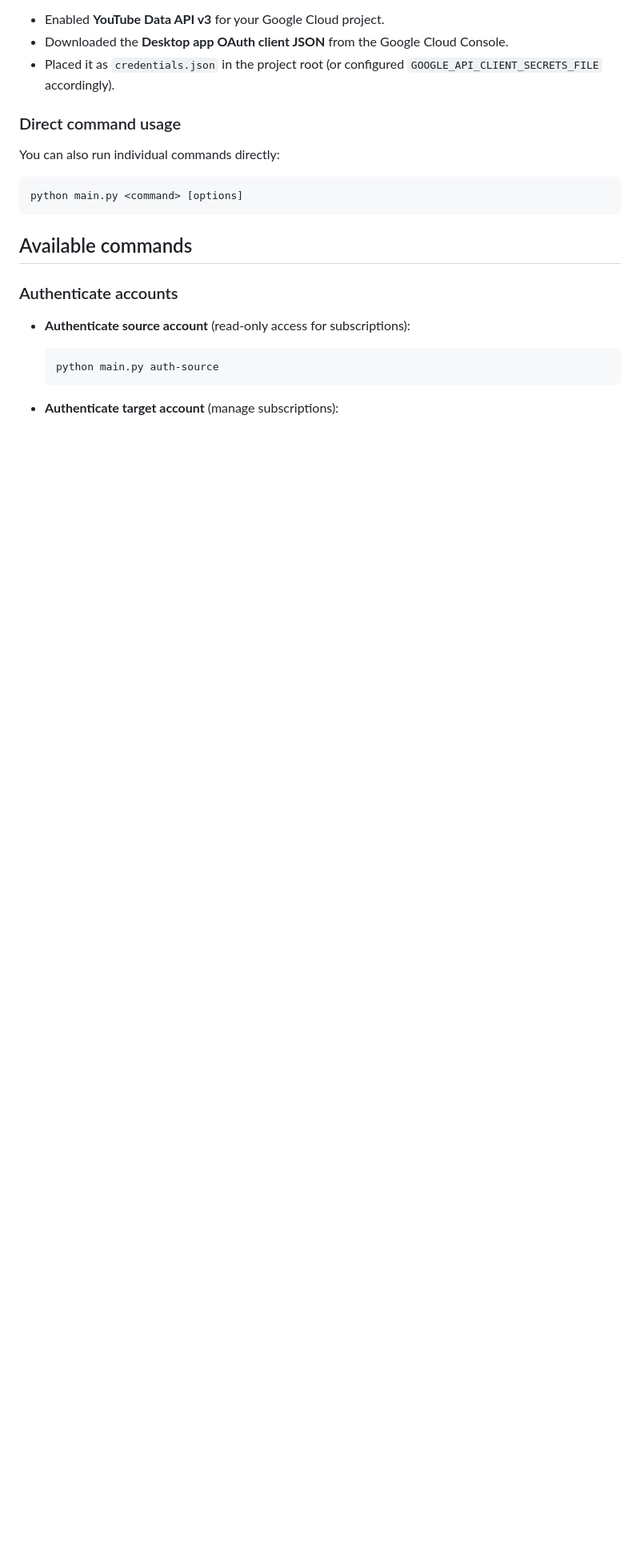
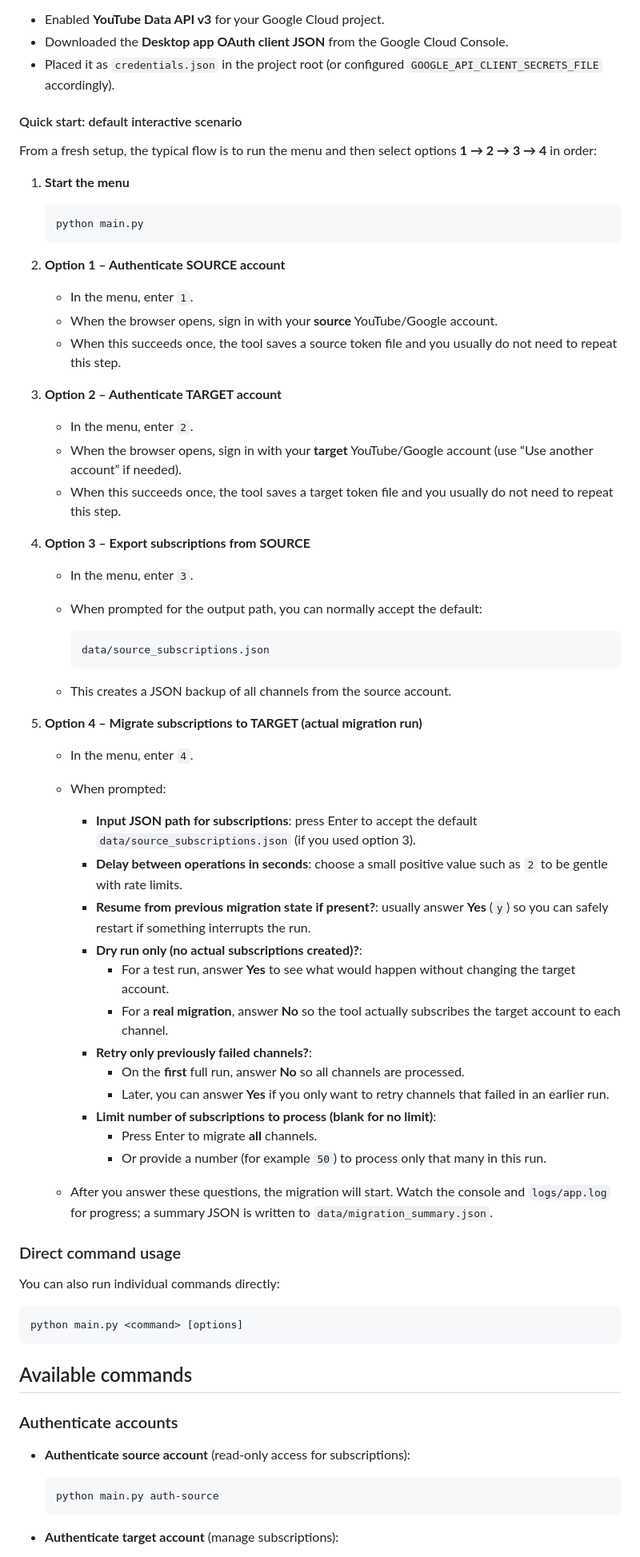
Before and after one commit to VovaBobyr/youtube-acc-migration, a Markdown page: README.md, the part around the change. Shown at 80% size. GitHub-like rendering; blank space fills up the shorter version.

Commit message:
Minor updates after using

````diff
--- a/README.md
+++ b/README.md
@@ -157,6 +157,58 @@ Before using the interactive menu for the first time, make sure you have:
 - Enabled **YouTube Data API v3** for your Google Cloud project.
 - Downloaded the **Desktop app OAuth client JSON** from the Google Cloud Console.
 - Placed it as `credentials.json` in the project root (or configured `GOOGLE_API_CLIENT_SECRETS_FILE` accordingly).
+
+#### Quick start: default interactive scenario
+
+From a fresh setup, the typical flow is to run the menu and then select options **1 → 2 → 3 → 4** in order:
+
+1. **Start the menu**
+
+   ```bash
+   python main.py
+   ```
+
+2. **Option 1 – Authenticate SOURCE account**
+
+   - In the menu, enter `1`.
+   - When the browser opens, sign in with your **source** YouTube/Google account.
+   - When this succeeds once, the tool saves a source token file and you usually do not need to repeat this step.
+
+3. **Option 2 – Authenticate TARGET account**
+
+   - In the menu, enter `2`.
+   - When the browser opens, sign in with your **target** YouTube/Google account (use “Use another account” if needed).
+   - When this succeeds once, the tool saves a target token file and you usually do not need to repeat this step.
+
+4. **Option 3 – Export subscriptions from SOURCE**
+
+   - In the menu, enter `3`.
+   - When prompted for the output path, you can normally accept the default:
+
+     ```text
+     data/source_subscriptions.json
+     ```
+
+   - This creates a JSON backup of all channels from the source account.
+
+5. **Option 4 – Migrate subscriptions to TARGET (actual migration run)**
+
+   - In the menu, enter `4`.
+   - When prompted:
+     - **Input JSON path for subscriptions**: press Enter to accept the default `data/source_subscriptions.json` (if you used option 3).
+     - **Delay between operations in seconds**: choose a small positive value such as `2` to be gentle with rate limits.
+     - **Resume from previous migration state if present?**: usually answer **Yes** (`y`) so you can safely restart if something interrupts the run.
+     - **Dry run only (no actual subscriptions created)?**:
+       - For a test run, answer **Yes** to see what would happen without changing the target account.
+       - For a **real migration**, answer **No** so the tool actually subscribes the target account to each channel.
+     - **Retry only previously failed channels?**:
+       - On the **first** full run, answer **No** so all channels are processed.
+       - Later, you can answer **Yes** if you only want to retry channels that failed in an earlier run.
+     - **Limit number of subscriptions to process (blank for no limit)**:
+       - Press Enter to migrate **all** channels.
+       - Or provide a number (for example `50`) to process only that many in this run.
+
+   - After you answer these questions, the migration will start. Watch the console and `logs/app.log` for progress; a summary JSON is written to `data/migration_summary.json`.
 
 ### Direct command usage
 
````
